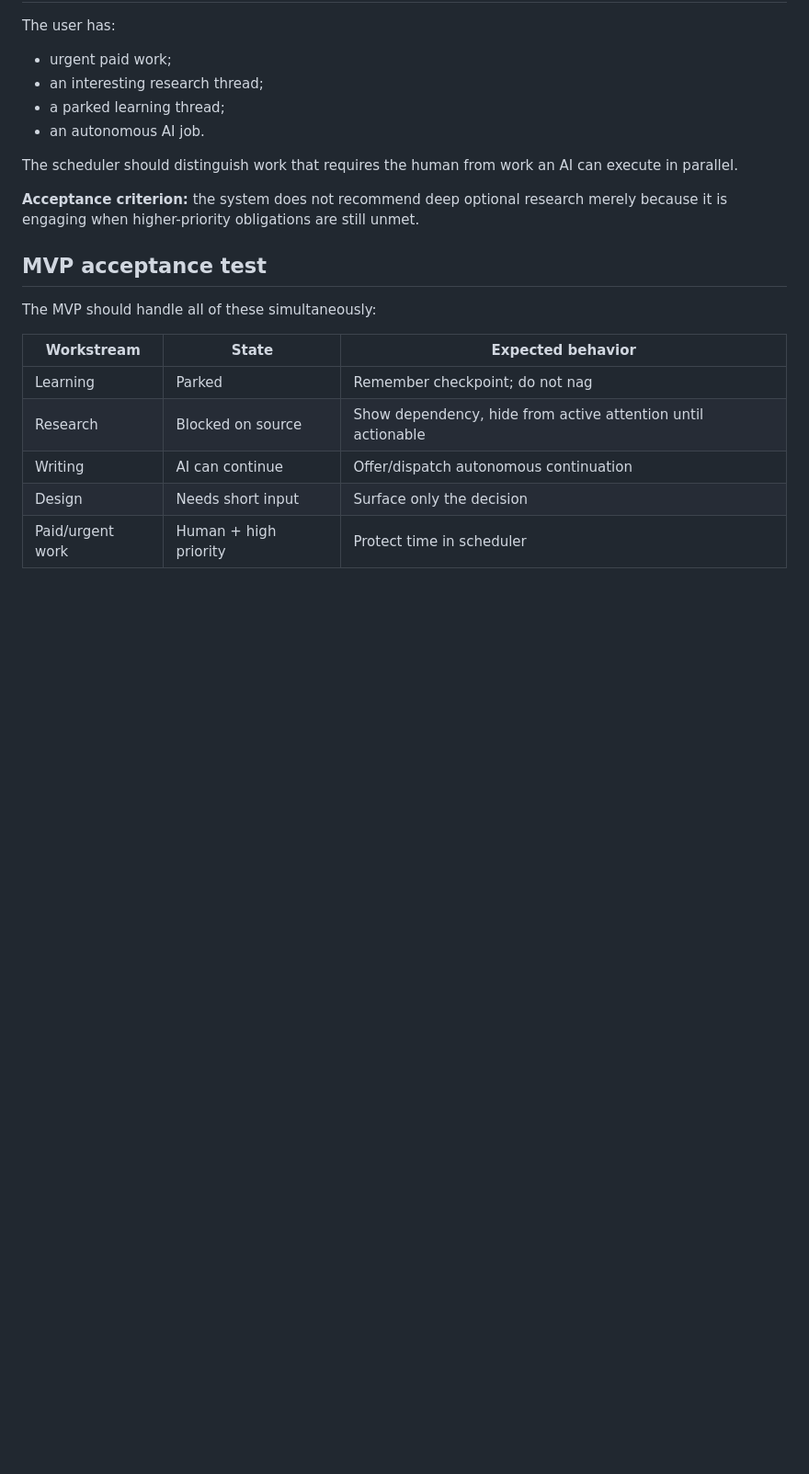
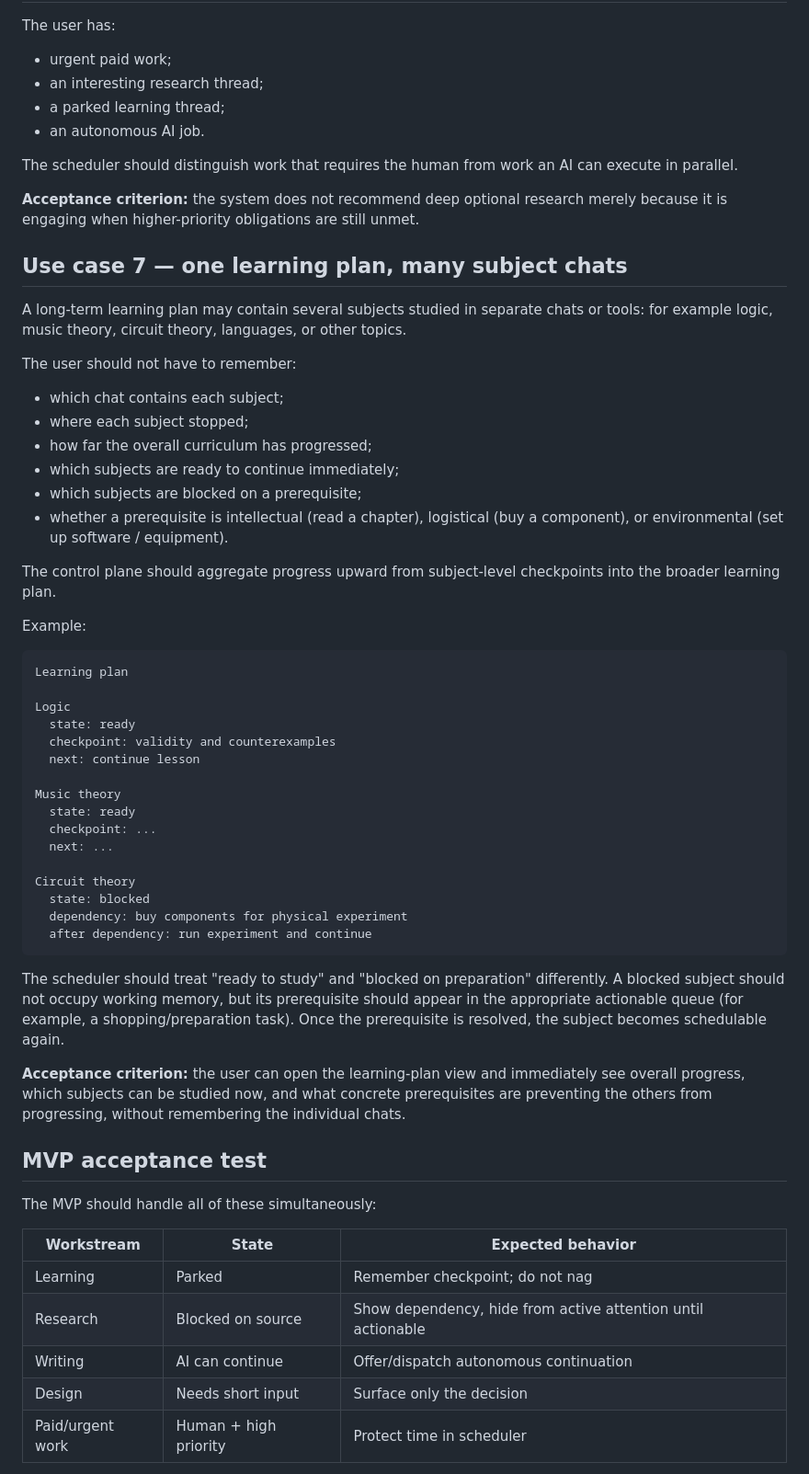
Before and after one commit to Ishayahu/work-control-plane, a Markdown page: docs/use-cases.md, the part around the change. Shown at 92% size. Drawn GitHub-style; blank space fills up the shorter version.

Commit message:
Add cross-chat learning plan use case

````diff
--- a/docs/use-cases.md
+++ b/docs/use-cases.md
@@ -74,6 +74,47 @@ The scheduler should distinguish work that requires the human from work an AI ca
 
 **Acceptance criterion:** the system does not recommend deep optional research merely because it is engaging when higher-priority obligations are still unmet.
 
+
+## Use case 7 — one learning plan, many subject chats
+
+A long-term learning plan may contain several subjects studied in separate chats or tools: for example logic, music theory, circuit theory, languages, or other topics.
+
+The user should not have to remember:
+
+- which chat contains each subject;
+- where each subject stopped;
+- how far the overall curriculum has progressed;
+- which subjects are ready to continue immediately;
+- which subjects are blocked on a prerequisite;
+- whether a prerequisite is intellectual (read a chapter), logistical (buy a component), or environmental (set up software / equipment).
+
+The control plane should aggregate progress upward from subject-level checkpoints into the broader learning plan.
+
+Example:
+
+```text
+Learning plan
+
+Logic
+  state: ready
+  checkpoint: validity and counterexamples
+  next: continue lesson
+
+Music theory
+  state: ready
+  checkpoint: ...
+  next: ...
+
+Circuit theory
+  state: blocked
+  dependency: buy components for physical experiment
+  after dependency: run experiment and continue
+```
+
+The scheduler should treat "ready to study" and "blocked on preparation" differently. A blocked subject should not occupy working memory, but its prerequisite should appear in the appropriate actionable queue (for example, a shopping/preparation task). Once the prerequisite is resolved, the subject becomes schedulable again.
+
+**Acceptance criterion:** the user can open the learning-plan view and immediately see overall progress, which subjects can be studied now, and what concrete prerequisites are preventing the others from progressing, without remembering the individual chats.
+
 ## MVP acceptance test
 
 The MVP should handle all of these simultaneously:
````
